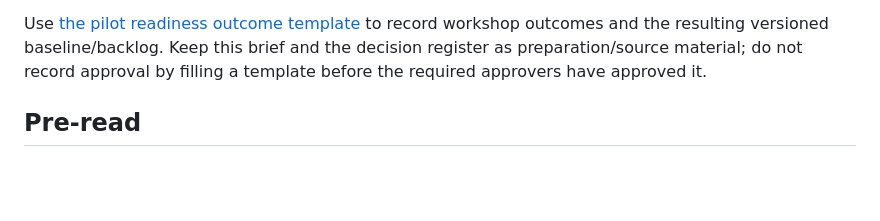
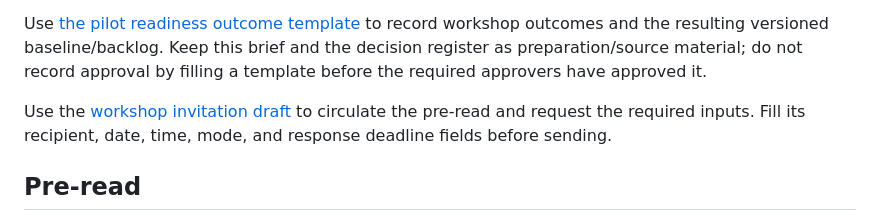
Before and after one commit to StainedRabbit/MC-Accreditation-Hub, a Markdown page: docs/PRODUCTION_ACCEPTANCE_WORKSHOP_BRIEF.md, the part around the change. GitHub-like rendering; blank space fills up the shorter version.

Commit message:
Add pilot readiness workshop invitation draft and update related documentation references

```diff
--- a/docs/PRODUCTION_ACCEPTANCE_WORKSHOP_BRIEF.md
+++ b/docs/PRODUCTION_ACCEPTANCE_WORKSHOP_BRIEF.md
@@ -33,6 +33,8 @@ Complete the role-to-person assignments and meeting details before circulating a
 | Follow-up checkpoint | Not scheduled |
 
 Use [the pilot readiness outcome template](PILOT_READINESS_OUTCOME_TEMPLATE.md) to record workshop outcomes and the resulting versioned baseline/backlog. Keep this brief and the decision register as preparation/source material; do not record approval by filling a template before the required approvers have approved it.
+
+Use the [workshop invitation draft](PILOT_READINESS_WORKSHOP_INVITATION_DRAFT.md) to circulate the pre-read and request the required inputs. Fill its recipient, date, time, mode, and response deadline fields before sending.
 
 ## Pre-read
 
```
Also changed, not shown: docs/PILOT_READINESS_WORKSHOP_INVITATION_DRAFT.md (added, +57 -0 lines), docs/PROGRESS.md (+1 -1 lines).
